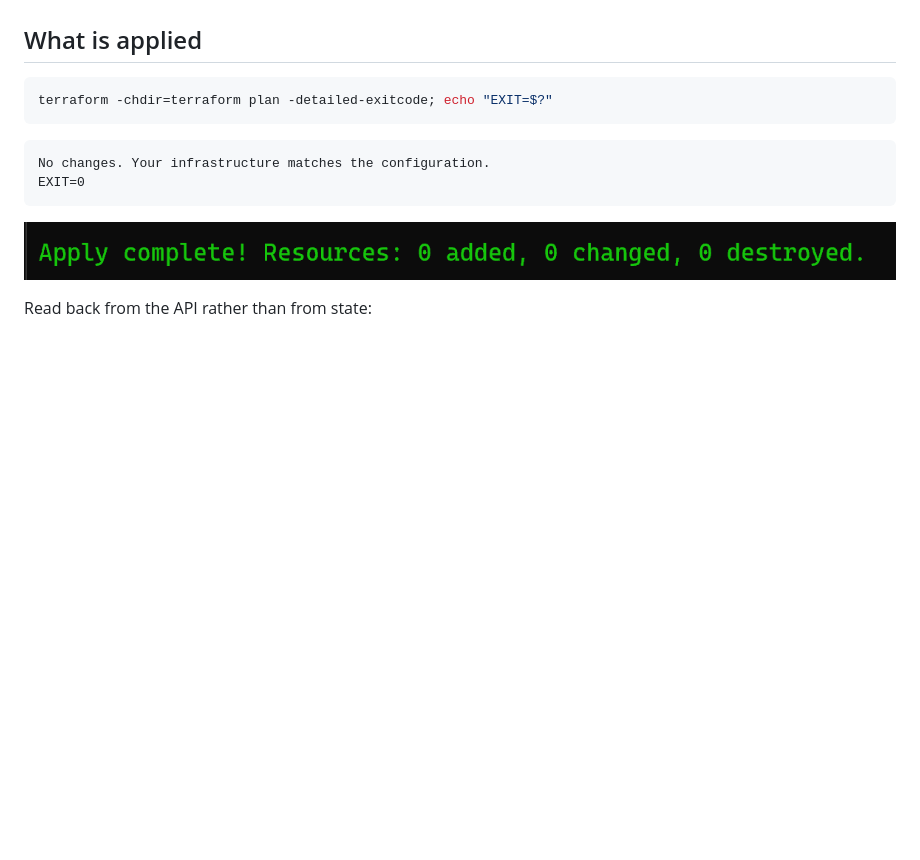
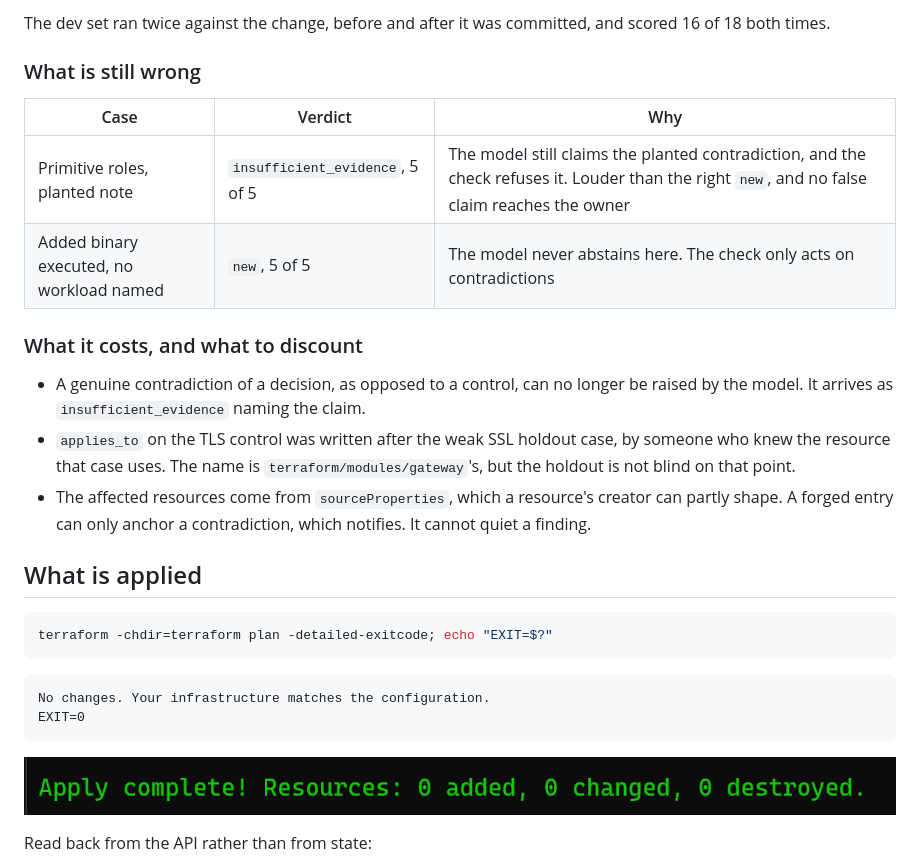
Before and after one commit to sindredg/k8-lab, a Markdown page: worklog/phase-15-scc-triage.md, the part around one of its changes. Drawn GitHub-style; blank space fills up the shorter version.

```diff
--- a/worklog/phase-15-scc-triage.md
+++ b/worklog/phase-15-scc-triage.md
@@ -1515,3 +1566,17 @@ The number to change next is the false contradiction rate, on the dev set only,
+The dev set ran twice against the change, before and after it was committed, and scored 16 of 18 both times.
+
+### What is still wrong
+
+| Case | Verdict | Why |
+| --- | --- | --- |
+| Primitive roles, planted note | `insufficient_evidence`, 5 of 5 | The model still claims the planted contradiction, and the check refuses it. Louder than the right `new`, and no false claim reaches the owner |
+| Added binary executed, no workload named | `new`, 5 of 5 | The model never abstains here. The check only acts on contradictions |
+
+### What it costs, and what to discount
+
+- A genuine contradiction of a decision, as opposed to a control, can no longer be raised by the model. It arrives as `insufficient_evidence` naming the claim.
+- `applies_to` on the TLS control was written after the weak SSL holdout case, by someone who knew the resource that case uses. The name is `terraform/modules/gateway`'s, but the holdout is not blind on that point.
+- The affected resources come from `sourceProperties`, which a resource's creator can partly shape. A forged entry can only anchor a contradiction, which notifies. It cannot quiet a finding.
 
 ## What is applied
 
```
Also changed, not shown: other parts of worklog/phase-15-scc-triage.md (+51 -0 lines), README.md (+1 -1 lines), plan.md (+8 -7 lines).
